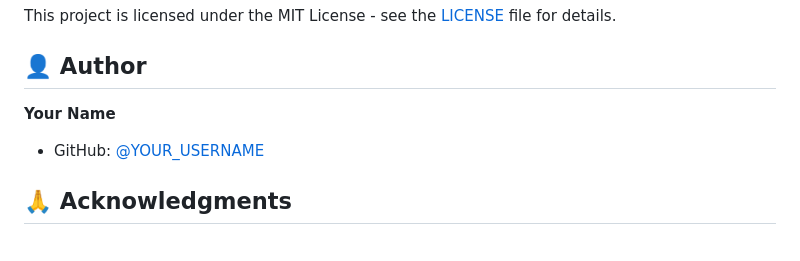
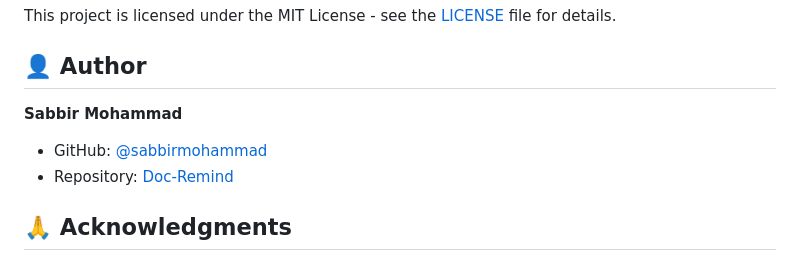
Before and after one commit to sabbirmohammad/Doc-Remind, a Markdown page: README.md, the part around one of its changes. Drawn GitHub-style.

```diff
--- a/README.md
+++ b/README.md
@@ -213,8 +225,9 @@ This project is licensed under the MIT License - see the [LICENSE](LICENSE) file
 
 ## 👤 Author
 
-**Your Name**
-- GitHub: [@YOUR_USERNAME](https://github.com/YOUR_USERNAME)
+**Sabbir Mohammad**
+- GitHub: [@sabbirmohammad](https://github.com/sabbirmohammad)
+- Repository: [Doc-Remind](https://github.com/sabbirmohammad/Doc-Remind)
 
 ## 🙏 Acknowledgments
 
```
Also changed, not shown: other parts of README.md (+13 -1 lines).
